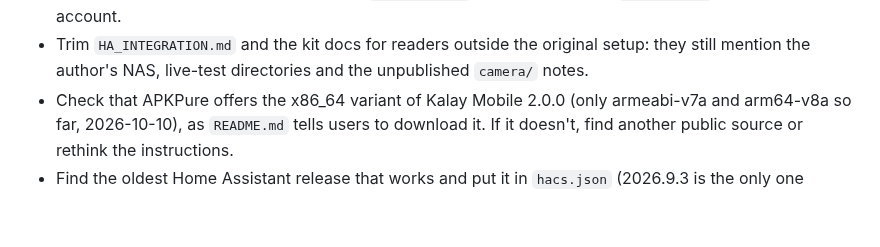
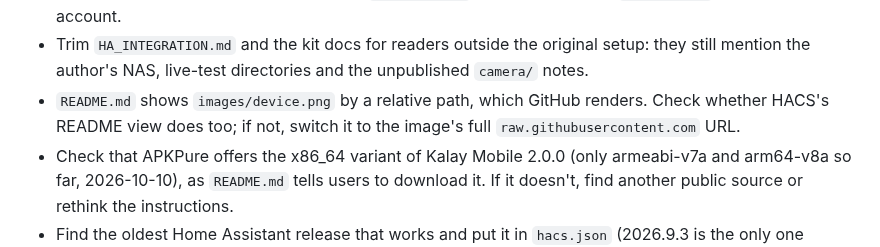
Before and after one commit to Kasoo/vtech_baby, a Markdown page: TODO.md, the part around the change. Rendered like a GitHub page; blank space fills up the shorter version.

```diff
--- a/TODO.md
+++ b/TODO.md
@@ -33,6 +33,8 @@ HACS (hacs.xyz "Publish" and "Include" pages, and the checks in `hacs/action`):
   personal account.
 - Trim `HA_INTEGRATION.md` and the kit docs for readers outside the original setup: they still mention
   the author's NAS, live-test directories and the unpublished `camera/` notes.
+- `README.md` shows `images/device.png` by a relative path, which GitHub renders. Check whether HACS's
+  README view does too; if not, switch it to the image's full `raw.githubusercontent.com` URL.
 - Check that APKPure offers the x86_64 variant of Kalay Mobile 2.0.0 (only armeabi-v7a and arm64-v8a so
   far, 2026-10-10), as `README.md` tells users to download it. If it doesn't, find another public
   source or rethink the instructions.
```
Also changed, not shown: AGENTS.md (+1 -0 lines), README.md (+2 -0 lines), images/device.png (added).
